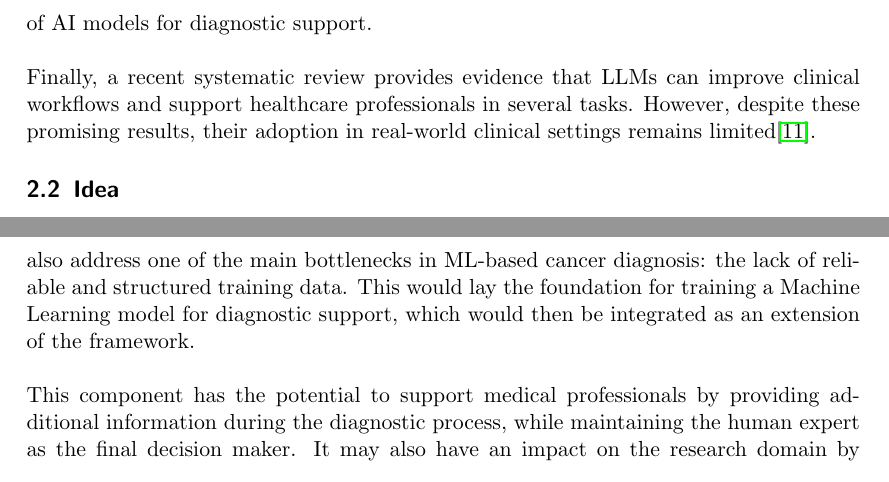
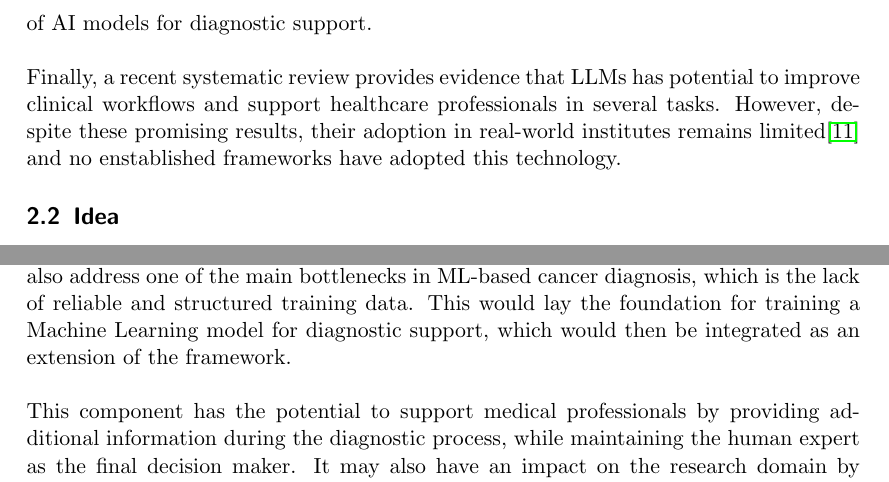
Before and after one commit to MarkRagg/Phd-proposal-CSE, a LaTeX document (phd-proposal-cse.tex): two parts of pages 4 and 5 of 9, joined at a grey line, cut so that both start at the same text. Compiled offline with pdfLaTeX.

Commit message:
update cse proposal

```diff
--- a/phd-proposal-cse.tex
+++ b/phd-proposal-cse.tex
@@ -71,7 +71,7 @@ First, a large portion of oncology information is stored in unstructured clinica
 \\\\
 Second, the quality and consistency of oncology datasets remain critical issues. Inaccurate or incomplete data can negatively affect both clinical activities and the development of AI models for diagnostic support.
 \\\\
-Finally, a recent systematic review provides evidence that LLMs can improve clinical workflows and support healthcare professionals in several tasks. However, despite these promising results, their adoption in real-world clinical settings remains limited\cite{Artsi2025}.
+Finally, a recent systematic review provides evidence that LLMs has potential to improve clinical workflows and support healthcare professionals in several tasks. However, despite these promising results, their adoption in real-world institutes remains limited\cite{Artsi2025} and no enstablished frameworks have adopted this technology.
 \subsection{Idea}
 The idea of this project aims to fill the gap by developing technologies that can be integrated in the medical workflow, with a particular focus on oncology.
 The core of the project is the design and implementation of a framework architecture that includes:
@@ -83,7 +83,7 @@ This component has high impact potential, as it could significantly reduces the
 \\\\
 This component can have a relevant impact on the robustness of oncology datasets, since data quality issues are often difficult to detect in large amounts of data. Automating this process not only speeds up validation, but also improves its consistency and scalability. In addition, the explanations provided by the model can support medical experts in understanding and resolving discrepancies more effectively.}
 \paragraph{Diagnostic Support}{If the previous components are successfully implemented and evaluated in a modest time, the architecture will be extended to include a diagnostic support component.
-If the architecture has a good performance in ensuring data quality, it would also address one of the main bottlenecks in ML-based cancer diagnosis: the lack of reliable and structured training data. This would lay the foundation for training a Machine Learning model for diagnostic support, which would then be integrated as an extension of the framework.
+If the architecture has a good performance in ensuring data quality, it would also address one of the main bottlenecks in ML-based cancer diagnosis, which is the lack of reliable and structured training data. This would lay the foundation for training a Machine Learning model for diagnostic support, which would then be integrated as an extension of the framework.
 \\\\
 This component has the potential to support medical professionals by providing additional information during the diagnostic process, while maintaining the human expert as the final decision maker. It may also have an impact on the research domain by contributing to the development of Machine Learning models for cancer detection and other oncology applications.
 }
```
Also changed, not shown: phd-proposal-cse.pdf, phd-proposal-cse.tex (2 more changed lines).
